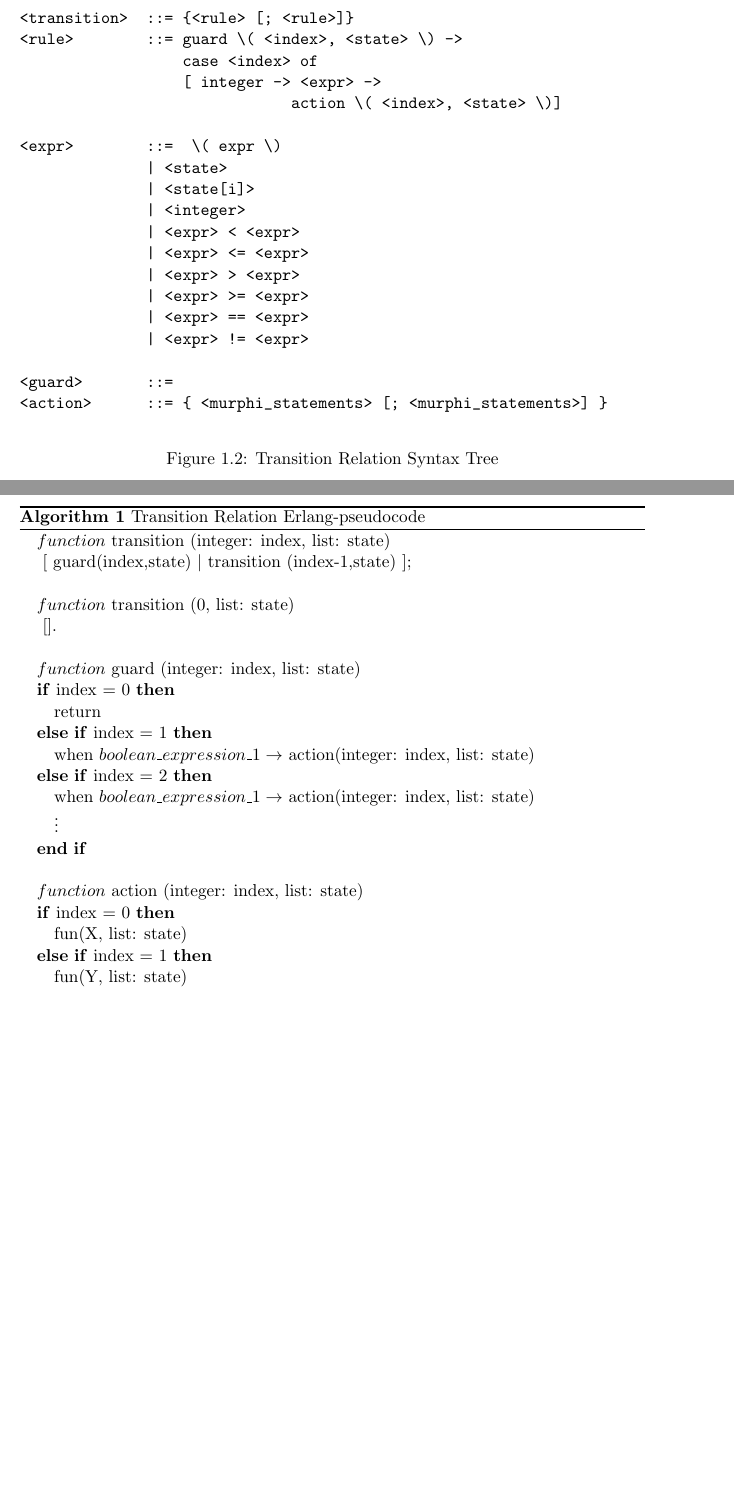
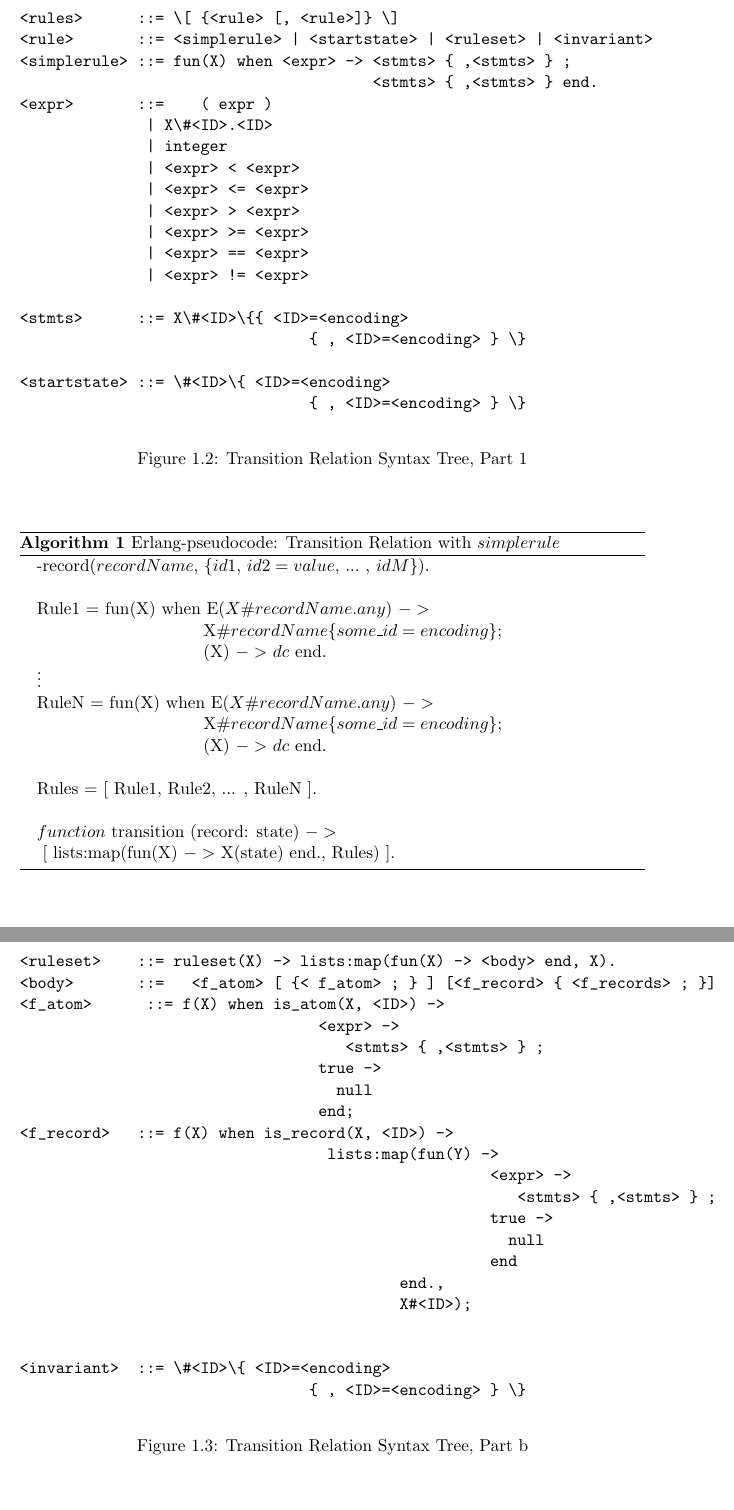
Before and after one commit to ishidav/PreachDB, a LaTeX thesis (DOCS/main.tex, which reads DOCS/m2e_mapping.tex): two parts of pages 6 and 7 of 7 before the commit and two parts of pages 7 and 8 of 9 after it, joined at a grey line, cut so that both start at the same text, the shorter picture padded with empty space. Compiled offline with pdfLaTeX; a LaTeX package or settings file that is missing is left out.

Commit message:
Added new definitions for state and transition system; worked mainly on the figures; text still needs work

```diff
--- a/DOCS/m2e_mapping.tex
+++ b/DOCS/m2e_mapping.tex
@@ -41,3 +51,7 @@ in Figure~\ref{TRerl}.
+<record>   ::= <ID>[=<encoding>] { , <ID>[=<encoding>] } { , <record> }
+<encoding> ::=  integer | \[ integer  {, integer } \]
+<ID>       ::=  letter { [_ | letter] }
+
 \end{verbatim}
 \caption{State Syntax Tree}
 \label{fig:Sst}
@@ -46,16 +60,13 @@ in Figure~\ref{TRerl}.
 
 \begin{figure}
 \begin{verbatim}
-<transition>  ::= {<rule> [; <rule>]}
-<rule>        ::= guard \( <index>, <state> \) ->
-                  case <index> of
-                  [ integer -> <expr> ->
-                              action \( <index>, <state> \)]
-
-<expr>        ::=  \( expr \)
-	             | <state>
-	             | <state[i]>
-	             | <integer>
+<rules>      ::= \[ {<rule> [, <rule>]} \]
+<rule>       ::= <simplerule> | <startstate> | <ruleset> | <invariant>
+<simplerule> ::= fun(X) when <expr> -> <stmts> { ,<stmts> } ;
+                                       <stmts> { ,<stmts> } end.
+<expr>       ::=    ( expr )
+	             | X\#<ID>.<ID>
+	             | integer
 	             | <expr> < <expr>
 	             | <expr> <= <expr>
 	             | <expr> > <expr>
@@ -63,39 +74,67 @@ in Figure~\ref{TRerl}.
 	             | <expr> == <expr>
 	             | <expr> != <expr>
 
-<guard>       ::=
-<action>      ::= { <murphi_statements> [; <murphi_statements>] }
+<stmts>      ::= X\#<ID>\{{ <ID>=<encoding>
+                                { , <ID>=<encoding> } \}
+
+<startstate> ::= \#<ID>\{ <ID>=<encoding>
+                                { , <ID>=<encoding> } \}
 \end{verbatim}
-\caption{Transition Relation Syntax Tree}
-\label{TRst}
+\caption{Transition Relation Syntax Tree, Part 1}
+\label{TRsta}
+\end{figure}
+\begin{figure}
+\begin{verbatim}
+<ruleset>    ::= ruleset(X) -> lists:map(fun(X) -> <body> end, X).
+<body>       ::=   <f_atom> [ {< f_atom> ; } ] [<f_record> { <f_records> ; }]
+<f_atom>      ::= f(X) when is_atom(X, <ID>) ->
+                                 <expr> ->
+                                    <stmts> { ,<stmts> } ;
+                                 true ->
+                                   null
+                                 end;
+<f_record>   ::= f(X) when is_record(X, <ID>) ->
+                                  lists:map(fun(Y) ->
+                                                    <expr> ->
+                                                       <stmts> { ,<stmts> } ;
+                                                    true ->
+                                                      null
+                                                    end
+                                          end.,
+                                          X#<ID>);
+
+
+<invariant>  ::= \#<ID>\{ <ID>=<encoding>
+                                { , <ID>=<encoding> } \}
+\end{verbatim}
+\caption{Transition Relation Syntax Tree, Part b}
+\label{TRstb}
 \end{figure}
 
 \begin{algorithm}
 \begin{algorithmic}
-\STATE $function$ transition (integer: index, list: state)
-\STATE \ [ guard(index,state) $|$ transition (index-1,state) ];
+%<transition> ::  lists:map (fun
+\STATE -record($recordName$, \{$id1$, $id2 = value$, $...$ , $idM$\}).
 \newline
-\STATE $function$ transition (0, list: state)
-\STATE \ [].
+\STATE Rule1 =  fun(X) when E(\(X\#recordName.any\)) $->$
+\STATE \ \ \ \ \ \ \ \ \ \ \ \ \ \ \ \ \ \ \ \ \ \ \ \ \ \ \ \ \
+X\#\(recordName\{some\_id = encoding\}\);
+\STATE \ \ \ \ \ \ \ \ \ \ \ \ \ \ \ \ \ \ \ \ \ \ \ \ \ \ \ \ \
+(X) $->$ $dc$ end.
+\STATE $\vdots$
+\STATE RuleN =  fun(X) when E(\(X\#recordName.any\))  $->$
+\STATE \ \ \ \ \ \ \ \ \ \ \ \ \ \ \ \ \ \ \ \ \ \ \ \ \ \ \ \ \
+X\#\(recordName\{some\_id = encoding\}\);
+\STATE \ \ \ \ \ \ \ \ \ \ \ \ \ \ \ \ \ \ \ \ \ \ \ \ \ \ \ \ \
+(X) $->$ $dc$ end.
 \newline
-\STATE $function$ guard (integer: index, list: state)
-\IF {index = 0}
-\STATE return
-\ELSIF {index = 1}
-\STATE when $boolean\_expression\_1 \rightarrow$ action(integer: index, list: state)
-\ELSIF {index = 2}
-\STATE when $boolean\_expression\_1 \rightarrow$ action(integer: index, list: state)
-\STATE $\vdots$
-\ENDIF
+\STATE Rules = [ Rule1, Rule2, ... , RuleN ].
 \newline
-\STATE $function$ action (integer: index, list: state)
-\IF {index = 0}
-\STATE fun(X, list: state)
-\ELSIF {index = 1}
-\STATE fun(Y, list: state)
-\STATE $\vdots$
-\ENDIF
+\STATE $function$ transition (record: state) $->$
+\STATE \ [ lists:map(fun(X) $->$ X(state) end., Rules) ].
+\caption{Erlang-pseudocode: Transition Relation with $simplerule$}
+\label{TRsimplerule}
+\end{algorithmic}
+\end{algorithm}
 
 
-\caption{Transition Relation Erlang-pseudocode}
-\label{TRerl}
@@ -101,0 +145,4 @@ in Figure~\ref{TRerl}.
+\STATE -record($recordName1$, \{$id1$, $id2 = value$, $...$ , $idM$\}).
+\STATE -record($recordName2$, \{$id1$, $id2 = value$, $...$ , $idM$\}).
+\STATE $\vdots$
+\STATE -record($recordNameN$, \{$id1$, $id2 = value$, $...$ , $idM$\}).
@@ -101,0 +157,3 @@ in Figure~\ref{TRerl}.
+\STATE each(X) when is\_record(X,$recordName1$) $->$
+\STATE \ \ \ \ \ \ \ \ \ \ \ \ \ if is\_list(X\#$recordName1.id1$) $->$
+\STATE \ \ \ \ \ \ \ \ \ \ \ \ \ \ \ \ \ lists:map( fun(Y) $->$
@@ -101,0 +163,3 @@ in Figure~\ref{TRerl}.
+\STATE each(X) when is\_record(X,$recordName2$) $->$ ... ;
+\STATE $\vdots$
+\STATE each(X) when is\_record(X,$recordNameN$) $->$ ... .
@@ -102,5 +171,10 @@ in Figure~\ref{TRerl}.
+\STATE Ruleset1(State) -> lists:map(fun(X) $->$ each(X), State).
+\caption{Erlang-pseudocode: Transition Relation with $ruleset$}
+\label{TRrulseset}
 \end{algorithmic}
 \end{algorithm}
+
+
 
 % OUT OF PLACE
 %The $mur\phi$ model description is manually translated to a flat $mur\phi$ description
```
Also changed, not shown: DOCS/m2e_mapping.tex (110 more changed lines).
